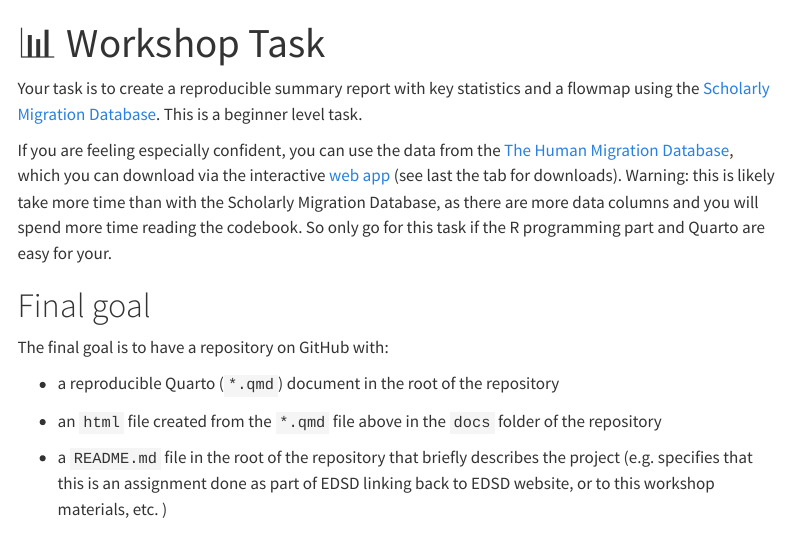
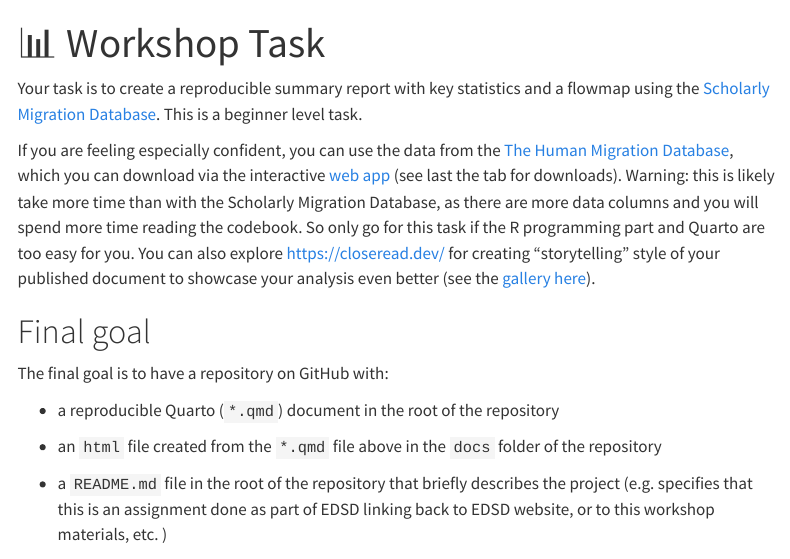
Before and after one commit to e-kotov/2025-EDSD-open-science-quarto-github, a Quarto document (task.qmd): the page in a window 1100 px wide, from its top. Rendered offline with R 4.5, knitr and Pandoc in place of Quarto, with nearby package versions; menus at the side of the page are left out; long lines of code are wrapped.

Commit message:
add closeread

```diff
--- a/task.qmd
+++ b/task.qmd
@@ -6,7 +6,7 @@ toc-depth: 3
 
 Your task is to create a reproducible summary report with key statistics and a flowmap using the [Scholarly Migration Database](https://www.scholarlymigration.org/){target="_blank"}. This is a beginner level task.
 
-If you are feeling especially confident, you can use the data from the [The Human Migration Database](https://github.com/MaciejDanko/HMigD_Shiny_App_I), which you can download via the interactive [web app](https://maciej-jan-danko.shinyapps.io/HMigD_Shiny_App_I/) (see last the tab for downloads). Warning: this is likely take more time than with the Scholarly Migration Database, as there are more data columns and you will spend more time reading the codebook. So only go for this task if the R programming part and Quarto are easy for your.
+If you are feeling especially confident, you can use the data from the [The Human Migration Database](https://github.com/MaciejDanko/HMigD_Shiny_App_I), which you can download via the interactive [web app](https://maciej-jan-danko.shinyapps.io/HMigD_Shiny_App_I/) (see last the tab for downloads). Warning: this is likely take more time than with the Scholarly Migration Database, as there are more data columns and you will spend more time reading the codebook. So only go for this task if the R programming part and Quarto are too easy for you. You can also explore [https://closeread.dev/](https://closeread.dev/) for creating "storytelling" style of your published document to showcase your analysis even better (see the [gallery here](https://closeread.dev/gallery/#special-prizes)).
 
 # Final goal
 
```
